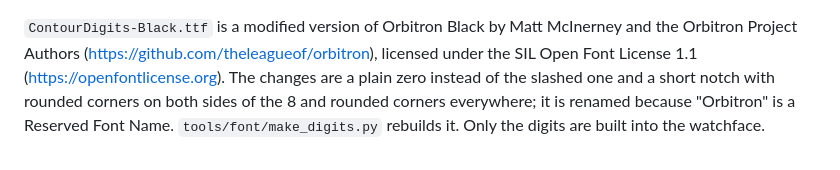
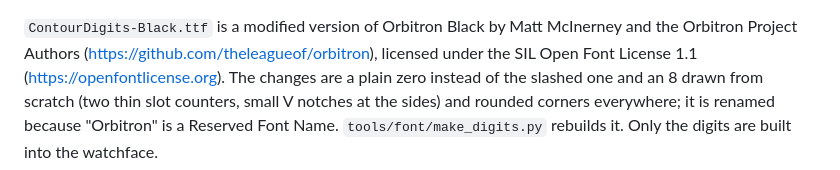
Before and after one commit to maurinkne-coder/minimal-weather-face, a Markdown page: resources/fonts/README.md, the part around the change. GitHub-like rendering.

Commit message:
Clock font: new 8 drawn to spec (slot counters, V notches)
Co-Authored-By: Claude Opus 5.5 <noreply@anthropic.com>
Claude-Session: https://claude.ai/code/session_015HmYPjfyQ65s3v6ZviQxa9

```diff
--- a/resources/fonts/README.md
+++ b/resources/fonts/README.md
@@ -1,6 +1,6 @@
 `ContourDigits-Black.ttf` is a modified version of Orbitron Black by Matt
 McInerney and the Orbitron Project Authors (https://github.com/theleagueof/orbitron),
 licensed under the SIL Open Font License 1.1 (https://openfontlicense.org).
-The changes are a plain zero instead of the slashed one and a short notch with rounded corners on both sides of the 8 and rounded corners everywhere; it is renamed
+The changes are a plain zero instead of the slashed one and an 8 drawn from scratch (two thin slot counters, small V notches at the sides) and rounded corners everywhere; it is renamed
 because "Orbitron" is a Reserved Font Name. `tools/font/make_digits.py`
 rebuilds it. Only the digits are built into the watchface.
```
Also changed, not shown: docs/round-midnight.png, docs/round-tilted.png, docs/time2-flick.png, 2 other files.
